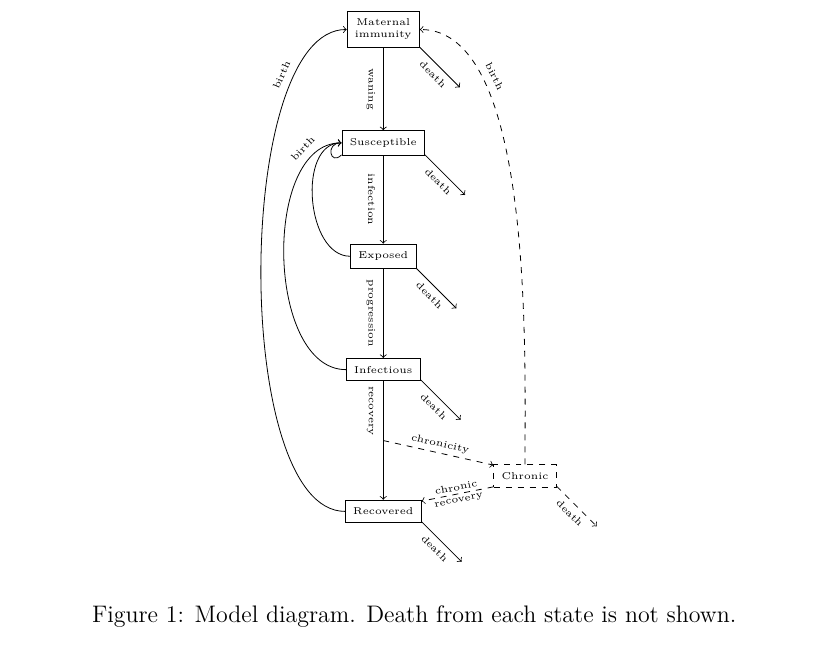
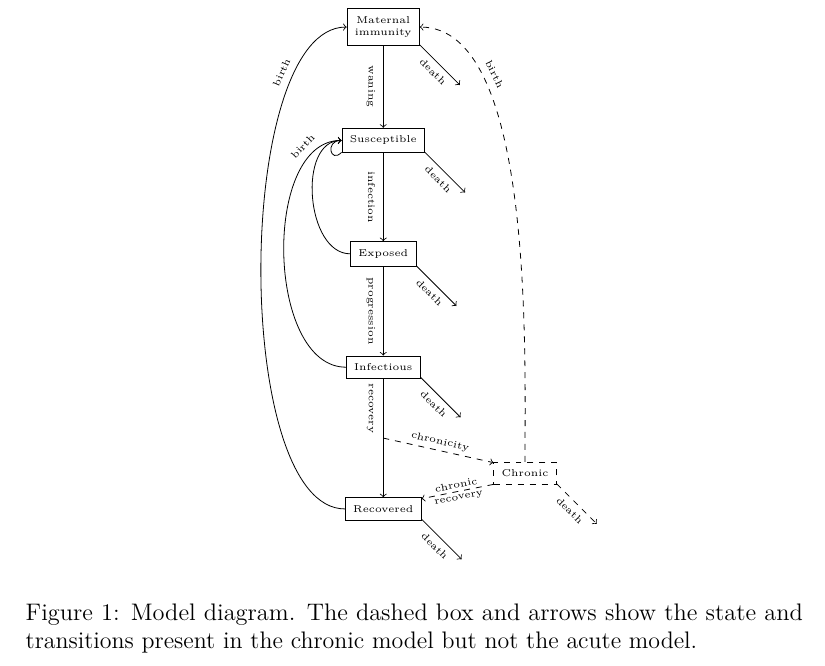
Before and after one commit to janmedlock/FMDV_immune_dynamics, a LaTeX document (notes/notes.tex): part of page 3 of 14, cut so that both start at the same text. Compiled offline with pdfLaTeX; a missing bibliography style is replaced by a similar one.

Commit message:
Tweak figure caption for updated model diagram.

```diff
--- a/notes/notes.tex
+++ b/notes/notes.tex
@@ -92,7 +92,9 @@ The distributions are detailed below.  (See also \autoref{fig:distributions}.)
 \begin{figure}
   \centering
   \input{diagram.tex}
-  \caption{Model diagram.  Death from each state is not shown.}
+  \caption{Model diagram.  The dashed box and arrows show the state
+    and transitions present in the chronic model but not the acute
+    model.}
   \label{fig:diagram}
 \end{figure}
 
```
